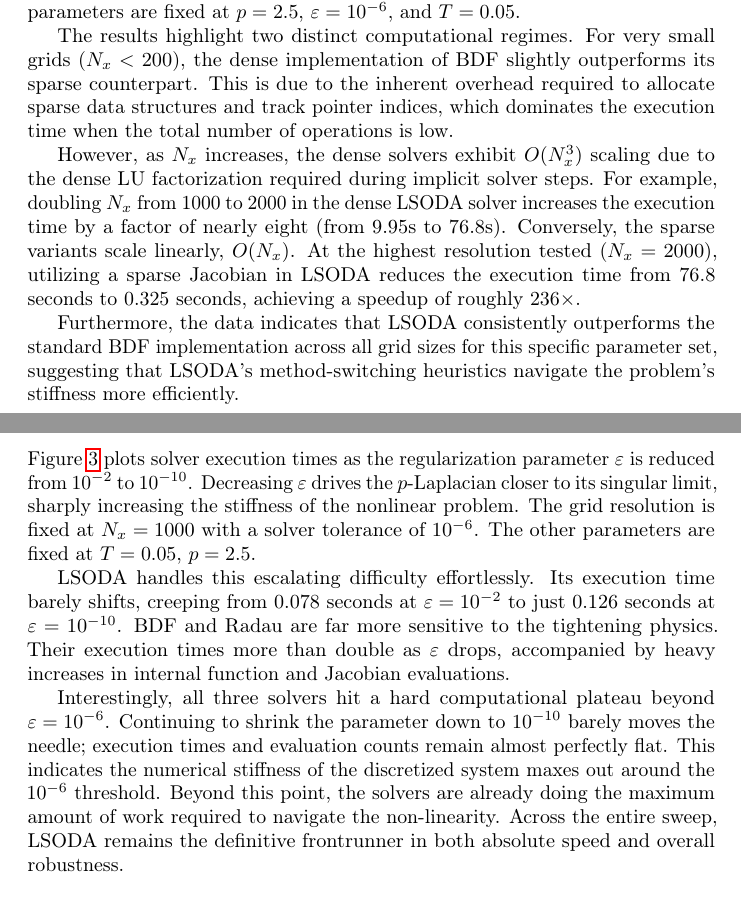
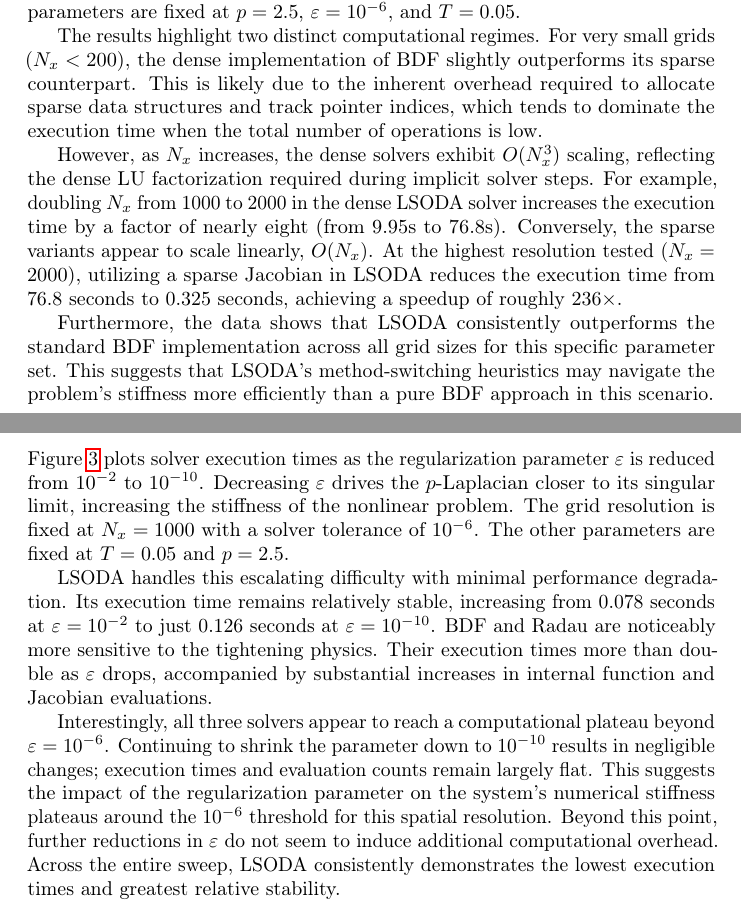
Before and after one commit to kristian-tichota/p-laplacian-bench, a LaTeX document (docs/main.tex, which reads docs/sections/regularization-sensitivity.tex, docs/sections/sparsity-test.tex): two parts of pages 3 and 6 of 15, joined at a grey line, cut so that both start at the same text. Compiled offline with pdfLaTeX.

Commit message:
Add careful hedging

```diff
--- a/docs/sections/regularization-sensitivity.tex
+++ b/docs/sections/regularization-sensitivity.tex
@@ -1,10 +1,10 @@
 \section{Regularization Sensitivity}
 
-Figure \ref{fig:epsilon-sweep} plots solver execution times as the regularization parameter \(\varepsilon\) is reduced from \(10^{-2}\) to \(10^{-10}\). Decreasing \(\varepsilon\) drives the \(p\)-Laplacian closer to its singular limit, sharply increasing the stiffness of the nonlinear problem. The grid resolution is fixed at \(N_x = 1000\) with a solver tolerance of \(10^{-6}\). The other parameters are fixed at \(T=0.05\), \(p = 2.5\).
+Figure \ref{fig:epsilon-sweep} plots solver execution times as the regularization parameter \(\varepsilon\) is reduced from \(10^{-2}\) to \(10^{-10}\). Decreasing \(\varepsilon\) drives the \(p\)-Laplacian closer to its singular limit, increasing the stiffness of the nonlinear problem. The grid resolution is fixed at \(N_x = 1000\) with a solver tolerance of \(10^{-6}\). The other parameters are fixed at \(T=0.05\) and \(p = 2.5\).
 
-LSODA handles this escalating difficulty effortlessly. Its execution time barely shifts, creeping from 0.078 seconds at \(\varepsilon = 10^{-2}\) to just 0.126 seconds at \(\varepsilon = 10^{-10}\). BDF and Radau are far more sensitive to the tightening physics. Their execution times more than double as \(\varepsilon\) drops, accompanied by heavy increases in internal function and Jacobian evaluations.
+LSODA handles this escalating difficulty with minimal performance degradation. Its execution time remains relatively stable, increasing from 0.078 seconds at \(\varepsilon = 10^{-2}\) to just 0.126 seconds at \(\varepsilon = 10^{-10}\). BDF and Radau are noticeably more sensitive to the tightening physics. Their execution times more than double as \(\varepsilon\) drops, accompanied by substantial increases in internal function and Jacobian evaluations.
 
-Interestingly, all three solvers hit a hard computational plateau beyond \(\varepsilon = 10^{-6}\). Continuing to shrink the parameter down to \(10^{-10}\) barely moves the needle; execution times and evaluation counts remain almost perfectly flat. This indicates the numerical stiffness of the discretized system maxes out around the \(10^{-6}\) threshold. Beyond this point, the solvers are already doing the maximum amount of work required to navigate the non-linearity. Across the entire sweep, LSODA remains the definitive frontrunner in both absolute speed and overall robustness.
+Interestingly, all three solvers appear to reach a computational plateau beyond \(\varepsilon = 10^{-6}\). Continuing to shrink the parameter down to \(10^{-10}\) results in negligible changes; execution times and evaluation counts remain largely flat. This suggests the impact of the regularization parameter on the system's numerical stiffness plateaus around the \(10^{-6}\) threshold for this spatial resolution. Beyond this point, further reductions in \(\varepsilon\) do not seem to induce additional computational overhead. Across the entire sweep, LSODA consistently demonstrates the lowest execution times and greatest relative stability.
 
 \begin{figure}[H]
   \centering
--- a/docs/sections/sparsity-test.tex
+++ b/docs/sections/sparsity-test.tex
@@ -1,13 +1,14 @@
 \section{Sparsity Test}
+
 The computational cost of time integration can be reduced by several orders of magnitude by specifying the sparsity pattern of the Jacobian matrix. Because the spatial discretization relies on local neighborhood stencils, the resulting Jacobian matrix is highly banded (tridiagonal).
 
 In Figure \ref{fig:sparsity-test}, we compare the execution times of LSODA and BDF solvers using dense versus sparse Jacobians across varying grid resolutions \(N_x\). The test parameters are fixed at \(p = 2.5\), \(\varepsilon = 10^{-6}\), and \(T = 0.05\).
 
-The results highlight two distinct computational regimes. For very small grids (\(N_x < 200\)), the dense implementation of BDF slightly outperforms its sparse counterpart. This is due to the inherent overhead required to allocate sparse data structures and track pointer indices, which dominates the execution time when the total number of operations is low.
+The results highlight two distinct computational regimes. For very small grids (\(N_x < 200\)), the dense implementation of BDF slightly outperforms its sparse counterpart. This is likely due to the inherent overhead required to allocate sparse data structures and track pointer indices, which tends to dominate the execution time when the total number of operations is low.
 
-However, as \(N_x\) increases, the dense solvers exhibit \(O(N_x^3)\) scaling due to the dense LU factorization required during implicit solver steps. For example, doubling \(N_x\) from 1000 to 2000 in the dense LSODA solver increases the execution time by a factor of nearly eight (from 9.95s to 76.8s). Conversely, the sparse variants scale linearly, \(O(N_x)\). At the highest resolution tested (\(N_x = 2000\)), utilizing a sparse Jacobian in LSODA reduces the execution time from 76.8 seconds to 0.325 seconds, achieving a speedup of roughly \(236\times\).
+However, as \(N_x\) increases, the dense solvers exhibit \(O(N_x^3)\) scaling, reflecting the dense LU factorization required during implicit solver steps. For example, doubling \(N_x\) from 1000 to 2000 in the dense LSODA solver increases the execution time by a factor of nearly eight (from 9.95s to 76.8s). Conversely, the sparse variants appear to scale linearly, \(O(N_x)\). At the highest resolution tested (\(N_x = 2000\)), utilizing a sparse Jacobian in LSODA reduces the execution time from 76.8 seconds to 0.325 seconds, achieving a speedup of roughly \(236\times\).
 
-Furthermore, the data indicates that LSODA consistently outperforms the standard BDF implementation across all grid sizes for this specific parameter set, suggesting that LSODA's method-switching heuristics navigate the problem's stiffness more efficiently.
+Furthermore, the data shows that LSODA consistently outperforms the standard BDF implementation across all grid sizes for this specific parameter set. This suggests that LSODA's method-switching heuristics may navigate the problem's stiffness more efficiently than a pure BDF approach in this scenario.
 
 \begin{figure}[H]
   \centering
```
Also changed, not shown: docs/sections/index-scaling.tex (+4 -4 lines), docs/sections/work-effort.tex (+2 -2 lines).
